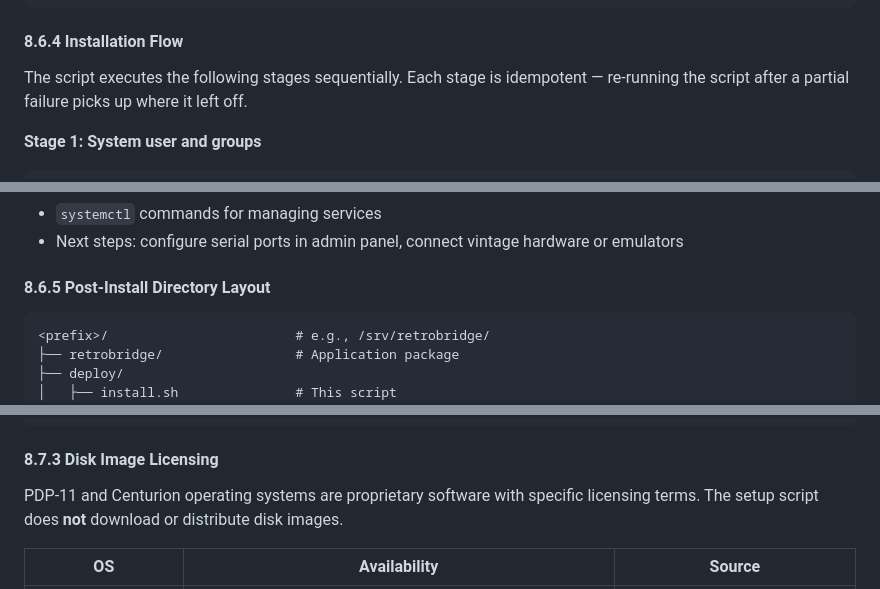
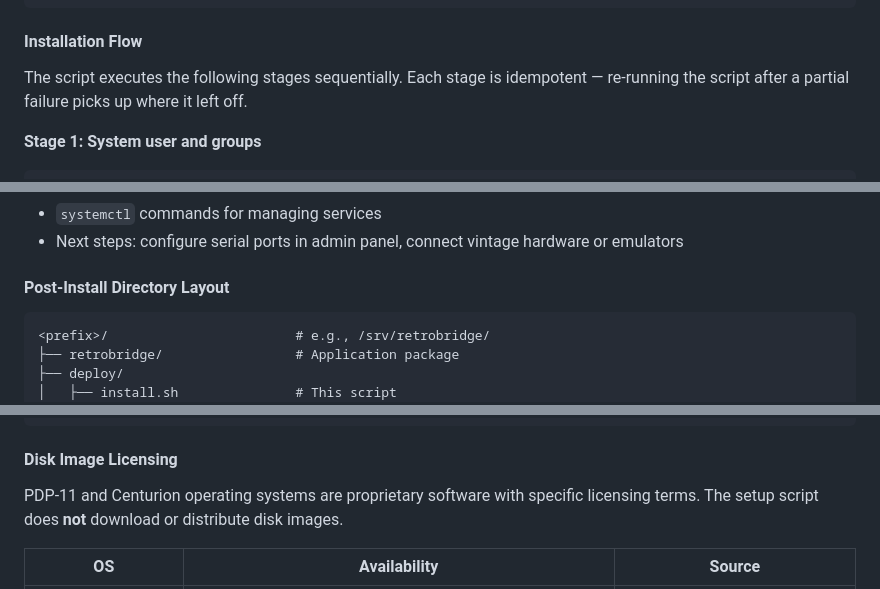
Before and after one commit to RedneckTech/RetroBridge, a Markdown page: SDD.md, 3 parts joined by grey strips. Drawn GitHub-style.

````diff
--- a/SDD.md
+++ b/SDD.md
@@ -1535,7 +1535,7 @@ Options:
   -h, --help          Show usage
 ```
 
-#### 8.6.4 Installation Flow
+#### Installation Flow
 
 The script executes the following stages sequentially. Each stage is idempotent — re-running the script after a partial failure picks up where it left off.
 
@@ -1676,7 +1676,7 @@ Print:
 - `systemctl` commands for managing services
 - Next steps: configure serial ports in admin panel, connect vintage hardware or emulators
 
-#### 8.6.5 Post-Install Directory Layout
+#### Post-Install Directory Layout
 
 ```
 <prefix>/                        # e.g., /srv/retrobridge/
@@ -1739,7 +1739,7 @@ Options:
   -h, --help            Show usage
 ```
 
-#### 8.7.3 Disk Image Licensing
+#### Disk Image Licensing
 
 PDP-11 and Centurion operating systems are proprietary software with specific licensing terms. The setup script does **not** download or distribute disk images.
 
````
Also changed, not shown: other parts of SDD.md (+7 -7 lines).
